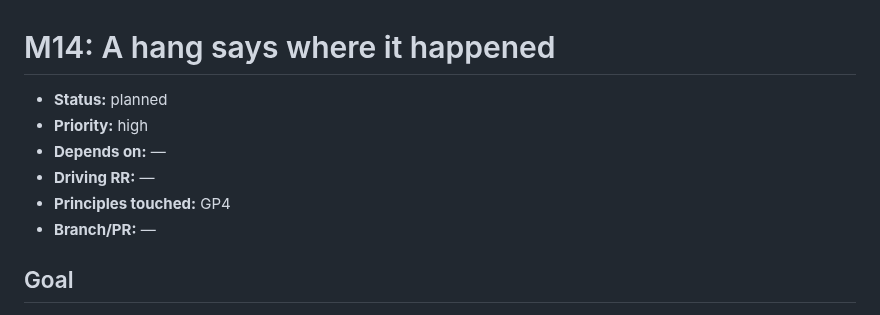
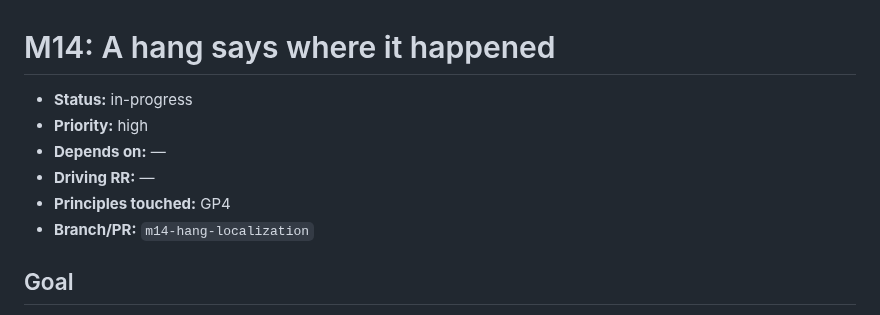
Before and after one commit to jmgirard/nestedtune, a Markdown page: cairn/milestones/M14-hang-localization.md, the part around the change. Rendered like a GitHub page.

Commit message:
M14: status to in-progress, branch recorded
Co-Authored-By: Claude Opus 5 <noreply@anthropic.com>

```diff
--- a/cairn/milestones/M14-hang-localization.md
+++ b/cairn/milestones/M14-hang-localization.md
@@ -1,11 +1,11 @@
 # M14: A hang says where it happened
 
-- **Status:** planned
+- **Status:** in-progress
 - **Priority:** high
 - **Depends on:** —
 - **Driving RR:** —
 - **Principles touched:** GP4
-- **Branch/PR:** —
+- **Branch/PR:** `m14-hang-localization`
 
 ## Goal
 
```
Also changed, not shown: cairn/ROADMAP.md (+1 -1 lines).
